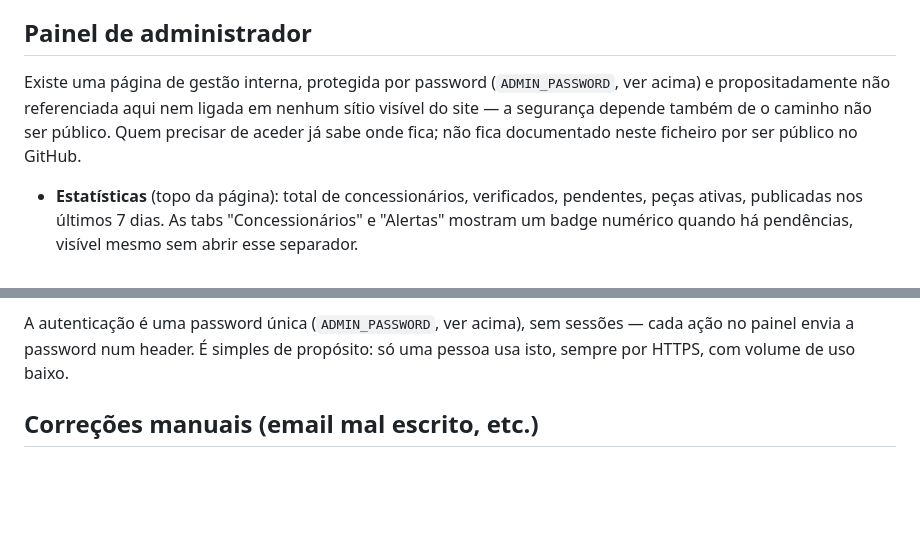
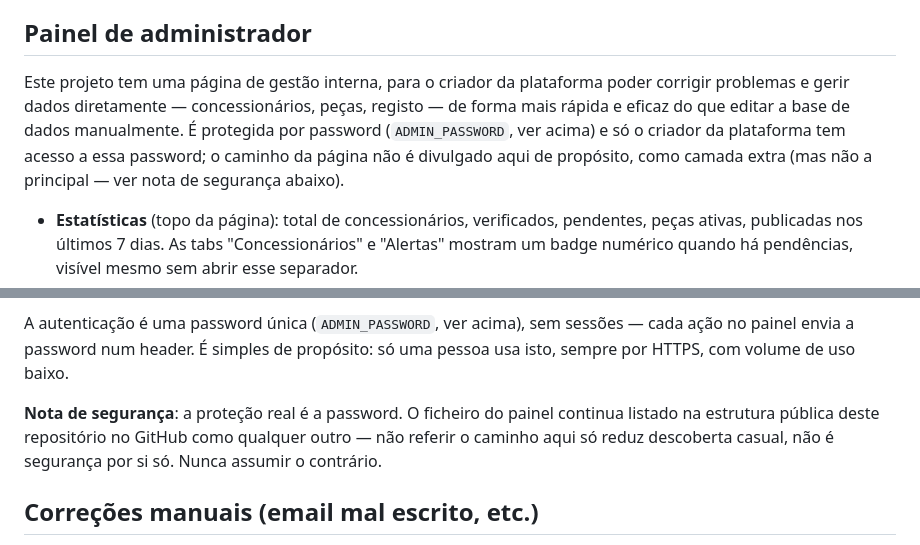
Before and after one commit to rubsil/pecas-renault, a Markdown page: README.md, 2 parts joined by grey strips. Drawn GitHub-style; blank space fills up the shorter version.

Commit message:
README mais transparente sobre o painel de admin, sem revelar o caminho
Em vez de simplesmente omitir que existe, explica o propósito (gestão
e correção de problemas mais rápida do que editar a BD à mão) e quem
tem acesso (só o criador da plataforma) -- mais honesto para quem lê
o projeto, sem comprometer a única camada extra que a obscuridade do
caminho ainda dá. Nota de segurança explícita reforça que a password
é a proteção real, não o caminho escondido.

```diff
--- a/README.md
+++ b/README.md
@@ -177,12 +177,14 @@ Depois, nas definições do repositório GitHub → Pages → escolher a pasta `
 
 ## Painel de administrador
 
-Existe uma página de gestão interna, protegida por password
-(`ADMIN_PASSWORD`, ver acima) e propositadamente não referenciada
-aqui nem ligada em nenhum sítio visível do site — a segurança
-depende também de o caminho não ser público. Quem precisar de aceder
-já sabe onde fica; não fica documentado neste ficheiro por ser
-público no GitHub.
+Este projeto tem uma página de gestão interna, para o criador da
+plataforma poder corrigir problemas e gerir dados diretamente —
+concessionários, peças, registo — de forma mais rápida e eficaz do
+que editar a base de dados manualmente. É protegida por password
+(`ADMIN_PASSWORD`, ver acima) e só o criador da plataforma tem acesso
+a essa password; o caminho da página não é divulgado aqui de
+propósito, como camada extra (mas não a principal — ver nota de
+segurança abaixo).
 
 - **Estatísticas** (topo da página): total de concessionários,
   verificados, pendentes, peças ativas, publicadas nos últimos 7 dias.
@@ -227,6 +229,12 @@ A autenticação é uma password única (`ADMIN_PASSWORD`, ver acima),
 sem sessões — cada ação no painel envia a password num header. É
 simples de propósito: só uma pessoa usa isto, sempre por HTTPS, com
 volume de uso baixo.
+
+**Nota de segurança**: a proteção real é a password. O ficheiro do
+painel continua listado na estrutura pública deste repositório no
+GitHub como qualquer outro — não referir o caminho aqui só reduz
+descoberta casual, não é segurança por si só. Nunca assumir o
+contrário.
 
 ## Correções manuais (email mal escrito, etc.)
 
```
